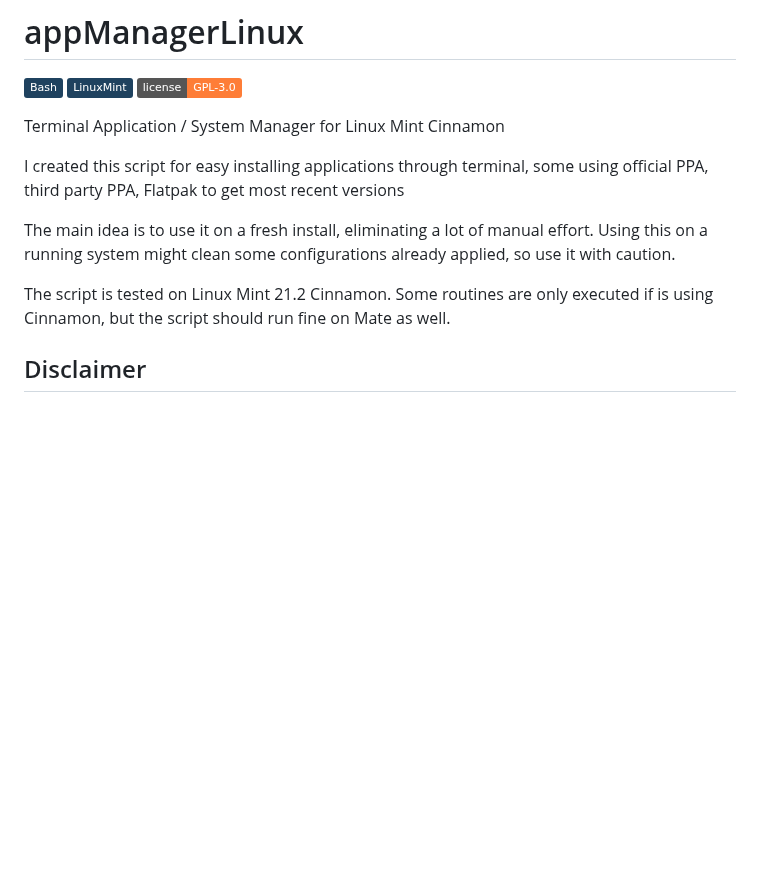
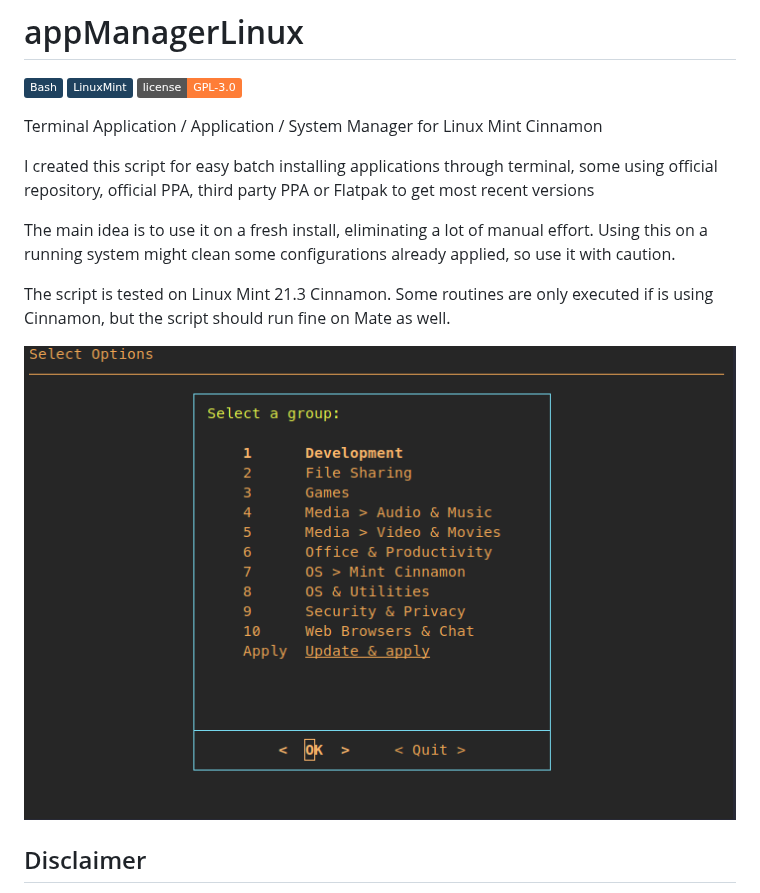
Before and after one commit to evandro777/appManagerLinux, a Markdown page: README.md, the part around the change. GitHub-like rendering; pictures changed too: menu-screenshot.png (added); badges without logos; blank space fills up the shorter version.

```diff
--- a/README.md
+++ b/README.md
@@ -4,13 +4,15 @@
 [![made-for-linux-mint](https://img.shields.io/badge/LinuxMint-1f425f?logo=linuxmint)](https://linuxmint.com/)
 [![License: GPL-3.0](https://img.shields.io/badge/license-GPL--3.0-orange)](https://opensource.org/licenses/GPL-3.0)
 
-Terminal Application / System Manager for Linux Mint Cinnamon
+Terminal Application / Application / System Manager for Linux Mint Cinnamon
 
-I created this script for easy installing applications through terminal, some using official PPA, third party PPA, Flatpak to get most recent versions
+I created this script for easy batch installing applications through terminal, some using official repository, official PPA, third party PPA or Flatpak to get most recent versions
 
 The main idea is to use it on a fresh install, eliminating a lot of manual effort. Using this on a running system might clean some configurations already applied, so use it with caution.
 
-The script is tested on Linux Mint 21.2 Cinnamon. Some routines are only executed if is using Cinnamon, but the script should run fine on Mate as well.
+The script is tested on Linux Mint 21.3 Cinnamon. Some routines are only executed if is using Cinnamon, but the script should run fine on Mate as well.
+
+![Menu screenshot](menu-screenshot.png)
 
 ## Disclaimer
 
```
